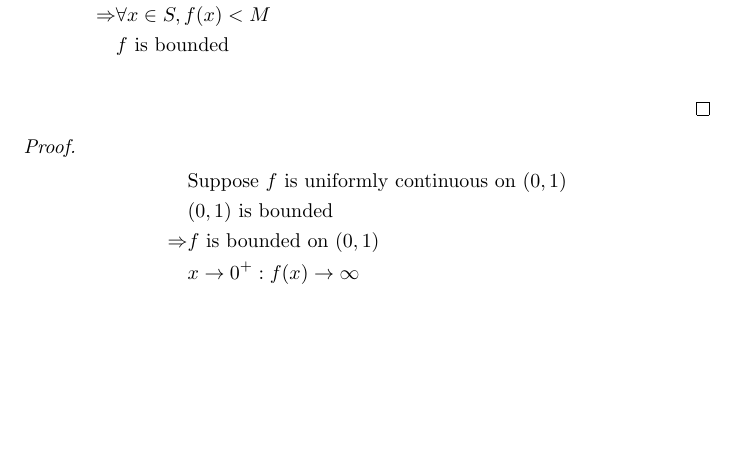
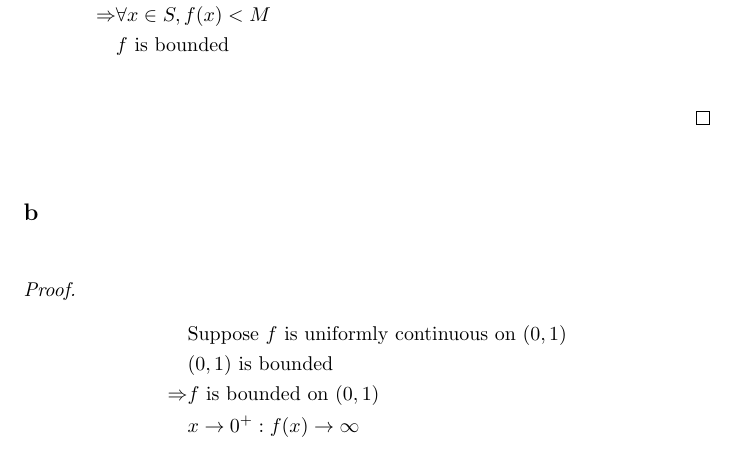
Before and after one commit to YetStillAGod/MATH265, a LaTeX problem sheet (HW_1203/homework.tex): part of page 1 of 7 before the commit and part of page 1 of 8 after it, cut so that both start at the same text, the shorter picture padded with empty space. Compiled offline with pdfLaTeX.

Commit message:
HW_1203 modified

```diff
--- a/HW_1203/homework.tex
+++ b/HW_1203/homework.tex
@@ -48,6 +48,12 @@
         &f\text{ is bounded}\\
     \end{align*}
 \end{proof}
+
+~
+
+\subsection*{b}
+
+~
 
 \begin{proof}
     \begin{align*}
```
Also changed, not shown: HW_1203/homework.pdf.
